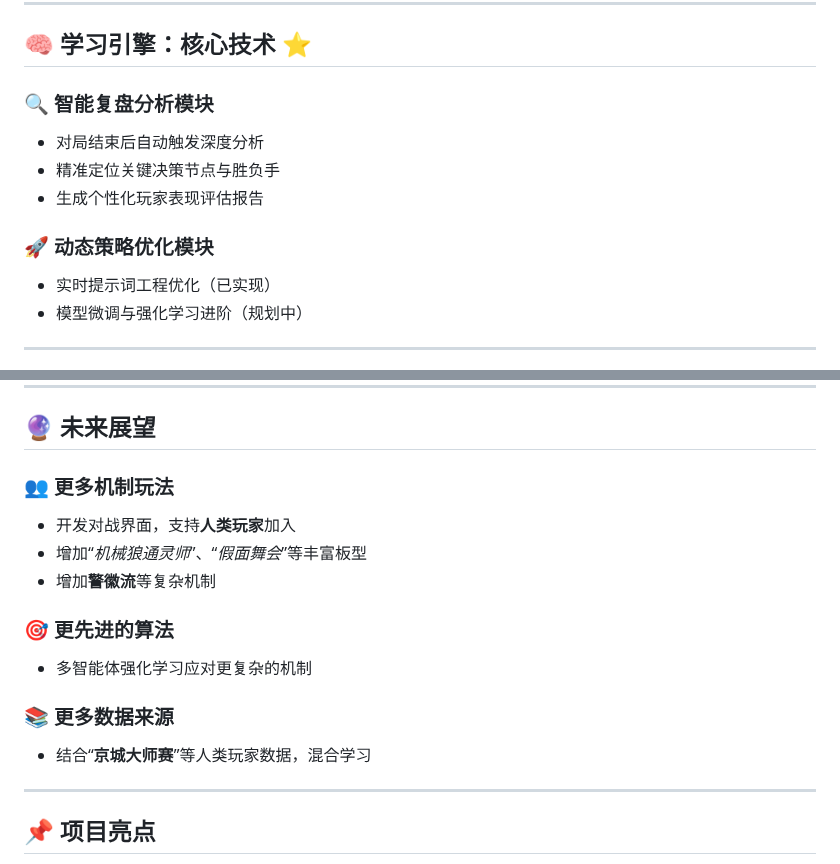
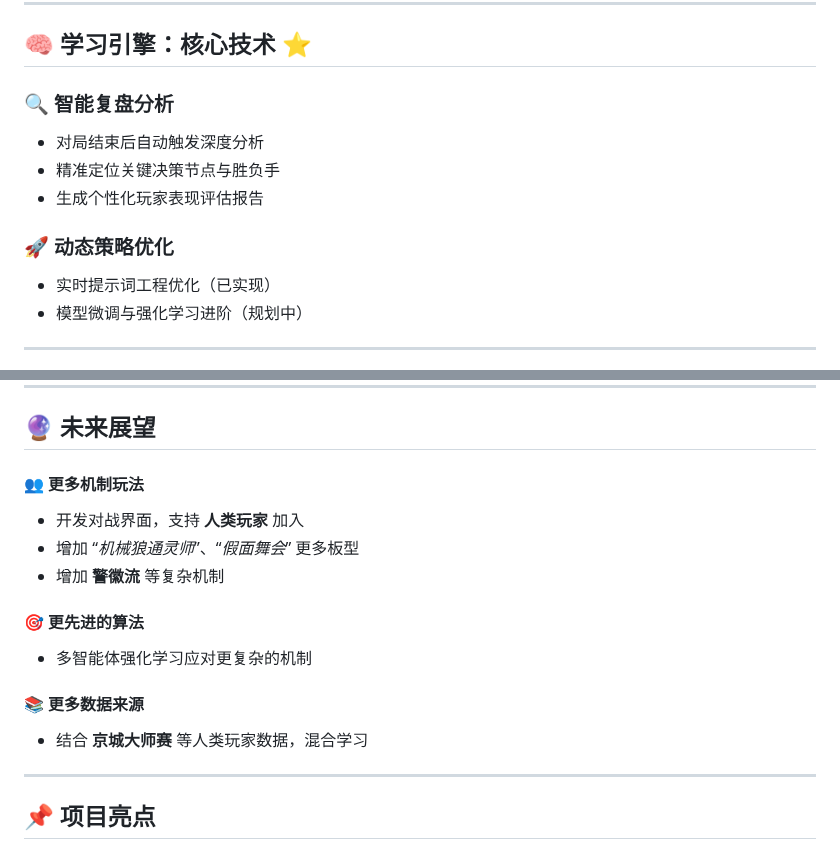
Before and after one commit to ZhangzrJerry/werewolf, a Markdown page: doc/index.md, 2 parts joined by grey strips. Rendered like a GitHub page.

Commit message:
Refactor index.md for improved clarity; update headings and emphasize key points in the Werewolf game section.

```diff
--- a/doc/index.md
+++ b/doc/index.md
@@ -161,13 +161,13 @@ a {
 
 ## 🧠 学习引擎：核心技术 ⭐
 
-### 🔍 智能复盘分析模块
+### 🔍 智能复盘分析
 
 - 对局结束后自动触发深度分析
 - 精准定位关键决策节点与胜负手
 - 生成个性化玩家表现评估报告
 
-### 🚀 动态策略优化模块
+### 🚀 动态策略优化
 
 - 实时提示词工程优化（已实现）
 - 模型微调与强化学习进阶（规划中）
@@ -276,19 +276,19 @@ python run_selfplay.py -n 10 -p 4 -m modelscope_chat/deepseek_chat
 
 ## 🔮 未来展望
 
-### 👥 更多机制玩法
+#### 👥 更多机制玩法
 
-- 开发对战界面，支持**人类玩家**加入
-- 增加“_机械狼通灵师_”、“_假面舞会_”等丰富板型
-- 增加**警徽流**等复杂机制
+- 开发对战界面，支持 **人类玩家** 加入
+- 增加 “_机械狼通灵师_”、“_假面舞会_” 更多板型
+- 增加 **警徽流** 等复杂机制
 
-### 🎯 更先进的算法
+#### 🎯 更先进的算法
 
 - 多智能体强化学习应对更复杂的机制
 
-### 📚 更多数据来源
+#### 📚 更多数据来源
 
-- 结合“**京城大师赛**”等人类玩家数据，混合学习
+- 结合 **京城大师赛** 等人类玩家数据，混合学习
 
 ---
 
```
Also changed, not shown: other parts of doc/index.md (+6 -6 lines).
